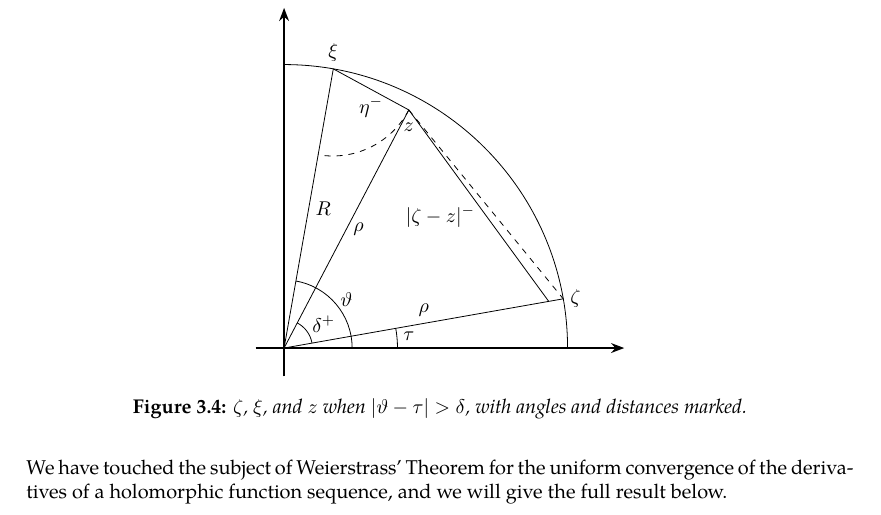
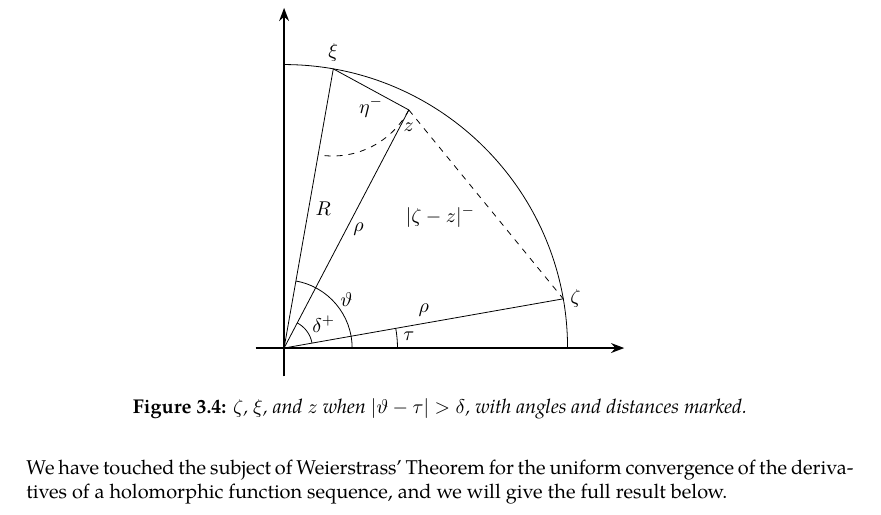
Before and after one commit to slipperking/complex-analysis-latex, a LaTeX document (main.tex): part of page 63 of 63, cut so that both start at the same text. Compiled offline with pdfLaTeX.

Commit message:
overleaf_to_git (Sat Jun 14 16:09:10 2025 -0700): update main.tex from r12337 to r12338

```diff
--- a/main.tex
+++ b/main.tex
@@ -1574,7 +1574,7 @@ A fundamental problem in the theory of partial differential equations is to find
             \draw[thin] (0, 0) -- (xi);
             \draw[thin] (0, 0) -- (z);
             \draw[thin] (z) -- (xi);
-            \draw[thin] (z) -- (auxiliary1);
+            %\draw[thin] (z) -- (auxiliary1);
             \draw[dashed, thin] (z) -- (zeta);
             \draw[thin] ($(0,0)!0.1!(zeta)$) arc[start angle=10, end angle=62.35, radius=0.5];
             \draw[thin] (2,0) arc[start angle=0, end angle=10, radius=2];
```
